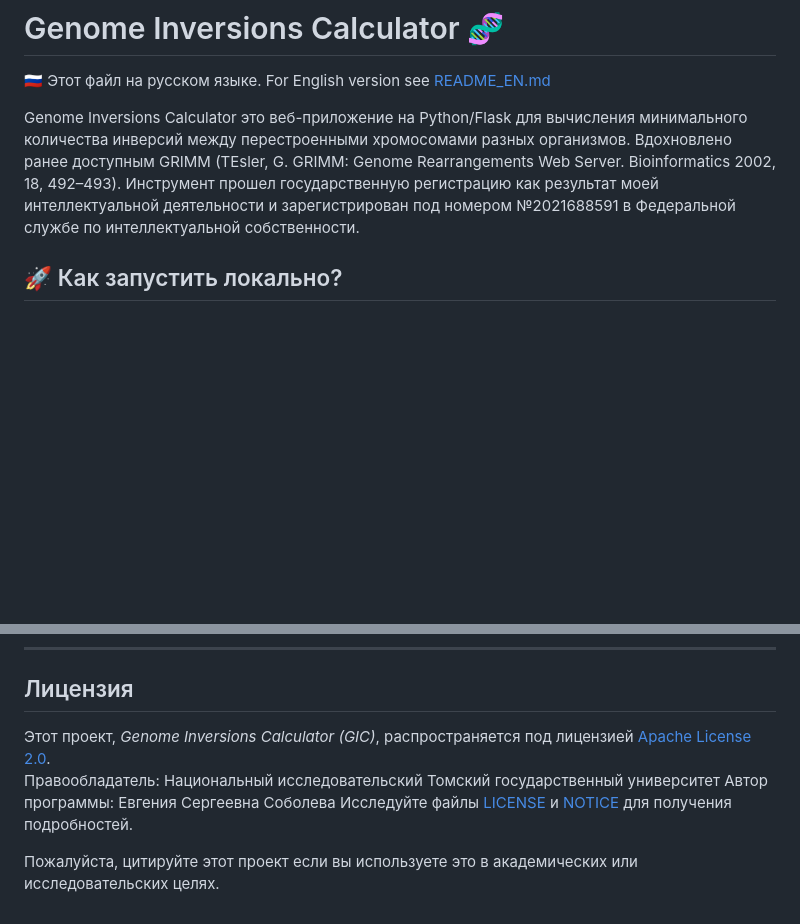
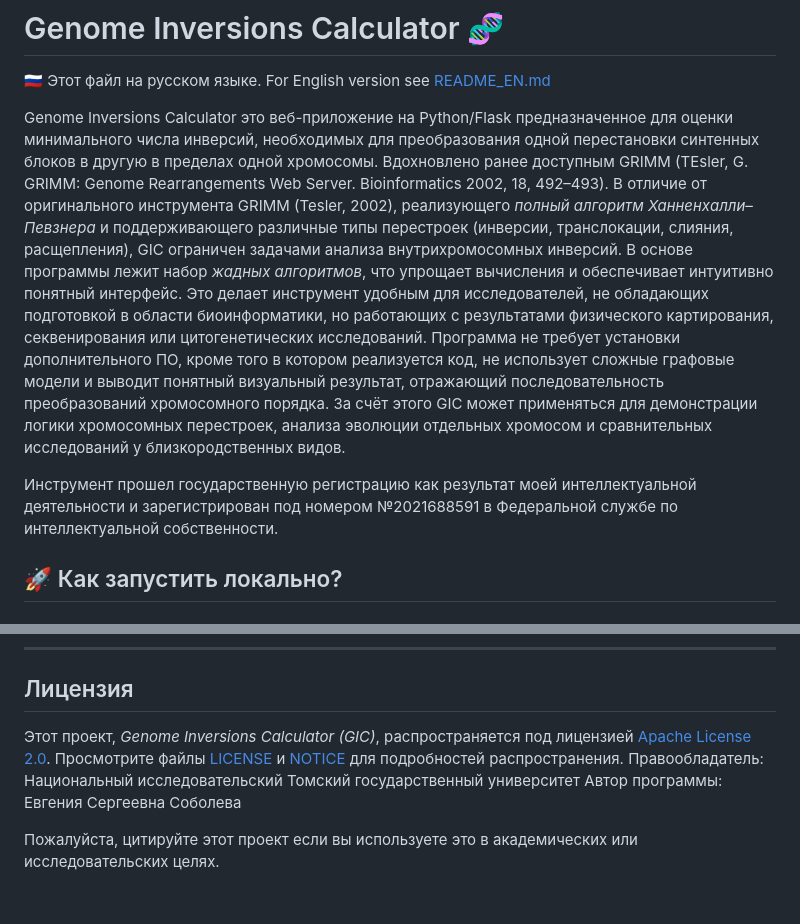
Before and after one commit to janesable/gic, a Markdown page: README_RU.md, 2 parts joined by grey strips. GitHub-like rendering; blank space fills up the shorter version.

```diff
--- a/README_RU.md
+++ b/README_RU.md
@@ -1,7 +1,9 @@
 # Genome Inversions Calculator 🧬
 🇷🇺 Этот файл на русском языке. For English version see [README_EN.md](./README_EN.md)
 
-Genome Inversions Calculator это веб-приложение на Python/Flask для вычисления минимального количества инверсий между перестроенными хромосомами разных организмов. Вдохновлено ранее доступным GRIMM (TEsler, G. GRIMM: Genome Rearrangements Web Server. Bioinformatics 2002, 18, 492–493). Инструмент прошел государственную регистрацию как результат моей интеллектуальной деятельности и зарегистрирован под номером №2021688591 в Федеральной службе по интеллектуальной собственности.
+Genome Inversions Calculator это веб-приложение на Python/Flask предназначенное для оценки минимального числа инверсий, необходимых для преобразования одной перестановки синтенных блоков в другую в пределах одной хромосомы. Вдохновлено ранее доступным GRIMM (TEsler, G. GRIMM: Genome Rearrangements Web Server. Bioinformatics 2002, 18, 492–493). В отличие от оригинального инструмента GRIMM (Tesler, 2002), реализующего *полный алгоритм Ханненхалли–Певзнера* и поддерживающего различные типы перестроек (инверсии, транслокации, слияния, расщепления), GIC ограничен задачами анализа внутрихромосомных инверсий. В основе программы лежит набор *жадных алгоритмов*, что упрощает вычисления и обеспечивает интуитивно понятный интерфейс. Это делает инструмент удобным для исследователей, не обладающих подготовкой в области биоинформатики, но работающих с результатами физического картирования, секвенирования или цитогенетических исследований. Программа не требует установки дополнительного ПО, кроме того в котором реализуется код, не использует сложные графовые модели и выводит понятный визуальный результат, отражающий последовательность преобразований хромосомного порядка. За счёт этого GIC может применяться для демонстрации логики хромосомных перестроек, анализа эволюции отдельных хромосом и сравнительных исследований у близкородственных видов.
+
+Инструмент прошел государственную регистрацию как результат моей интеллектуальной деятельности и зарегистрирован под номером №2021688591 в Федеральной службе по интеллектуальной собственности.
 
 ## 🚀 Как запустить локально?
 #### 1. Клонируйте репозиторий
@@ -47,9 +49,8 @@ genomic-inversion-calculator/
 ________________________________________________________
 ## Лицензия
 
-Этот проект, *Genome Inversions Calculator (GIC)*, распространяется под лицензией [Apache License 2.0](https://www.apache.org/licenses/LICENSE-2.0).
+Этот проект, *Genome Inversions Calculator (GIC)*, распространяется под лицензией [Apache License 2.0](https://www.apache.org/licenses/LICENSE-2.0).  Просмотрите файлы [LICENSE](./LICENSE) и [NOTICE](./NOTICE) для подробностей распространения.
 Правообладатель: Национальный исследовательский Томский государственный университет
 Автор программы: Евгения Сергеевна Соболева
-Исследуйте файлы [LICENSE](./LICENSE) и [NOTICE](./NOTICE) для получения подробностей.
 
 Пожалуйста, цитируйте этот проект если вы используете это в академических или исследовательских целях.
```
